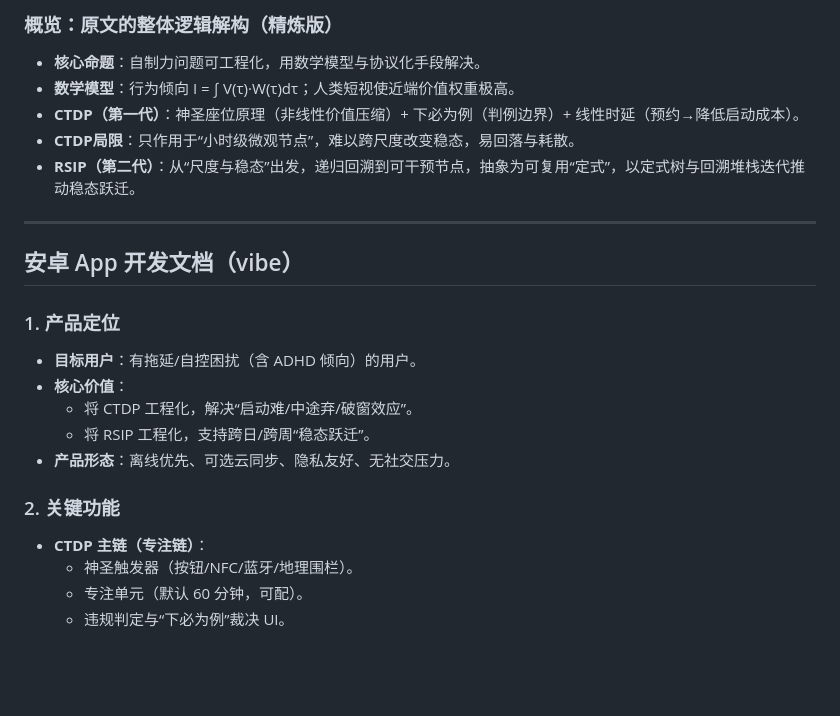
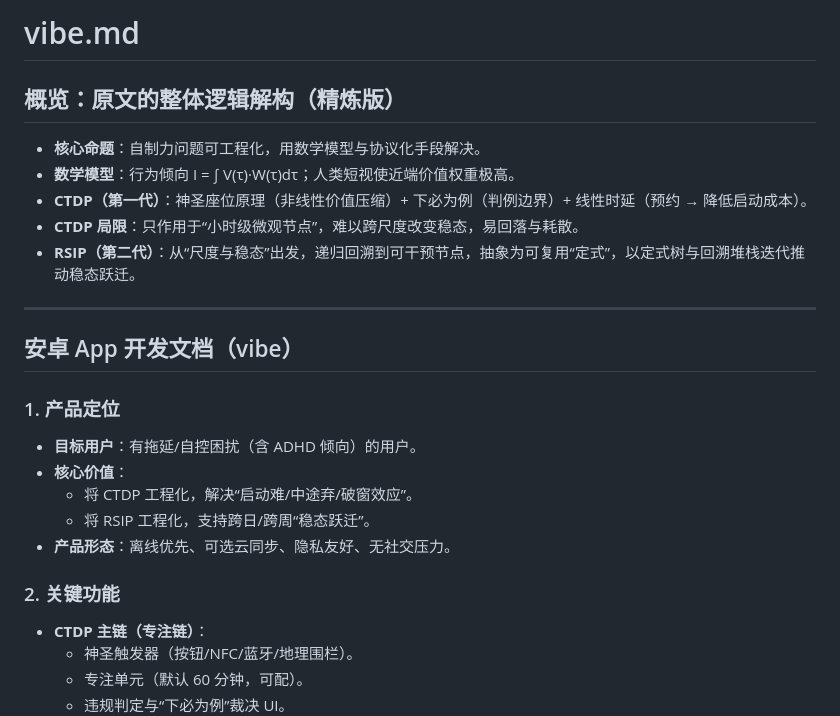
Before and after one commit to NewMaXs/momentum, a Markdown page: vibe.md, the part around one of its changes. Drawn GitHub-style; blank space fills up the shorter version.

```diff
--- a/vibe.md
+++ b/vibe.md
@@ -1,8 +1,11 @@
-### 概览：原文的整体逻辑解构（精炼版）
+# vibe.md
+
+## 概览：原文的整体逻辑解构（精炼版）
+
 - **核心命题**：自制力问题可工程化，用数学模型与协议化手段解决。
 - **数学模型**：行为倾向 I = ∫ V(τ)·W(τ)dτ；人类短视使近端价值权重极高。
-- **CTDP（第一代）**：神圣座位原理（非线性价值压缩）+ 下必为例（判例边界）+ 线性时延（预约→降低启动成本）。
-- **CTDP局限**：只作用于“小时级微观节点”，难以跨尺度改变稳态，易回落与耗散。
+- **CTDP（第一代）**：神圣座位原理（非线性价值压缩）+ 下必为例（判例边界）+ 线性时延（预约 → 降低启动成本）。
+- **CTDP 局限**：只作用于“小时级微观节点”，难以跨尺度改变稳态，易回落与耗散。
 - **RSIP（第二代）**：从“尺度与稳态”出发，递归回溯到可干预节点，抽象为可复用“定式”，以定式树与回溯堆栈迭代推动稳态跃迁。
 
 ---
@@ -10,6 +13,7 @@
 ## 安卓 App 开发文档（vibe）
 
 ### 1. 产品定位
+
 - **目标用户**：有拖延/自控困扰（含 ADHD 倾向）的用户。
 - **核心价值**：
   - 将 CTDP 工程化，解决“启动难/中途弃/破窗效应”。
@@ -17,6 +21,7 @@
 - **产品形态**：离线优先、可选云同步、隐私友好、无社交压力。
 
 ### 2. 关键功能
+
 - **CTDP 主链（专注链）**：
   - 神圣触发器（按钮/NFC/蓝牙/地理围栏）。
   - 专注单元（默认 60 分钟，可配）。
```
Also changed, not shown: other parts of vibe.md (+16 -3 lines), README.md (+25 -10 lines).
